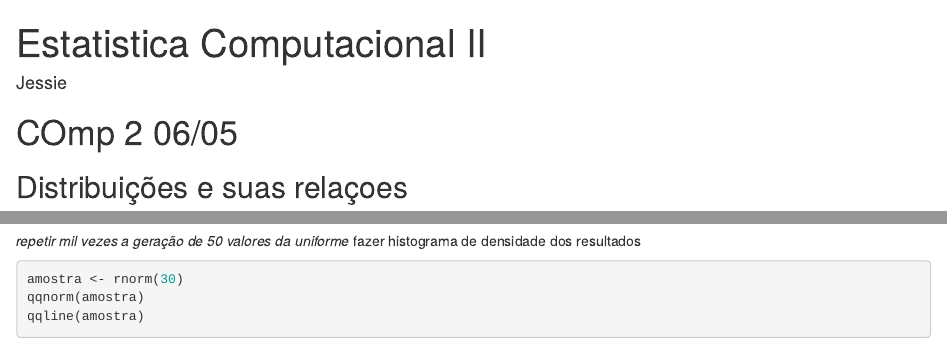
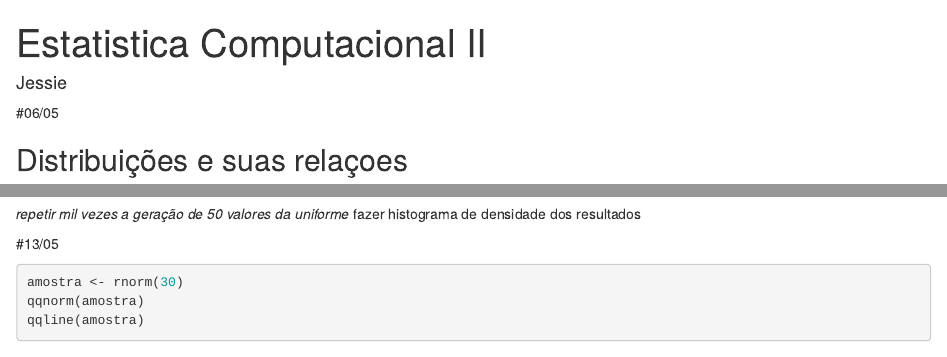
Before and after one commit to milena-paz/Estatistica-Computacional-II, an R Markdown document (Jessie/aulas.Rmd): the page in a window 1100 px wide, from its top, and a second part further down, joined at a grey line. Rendered offline with R 4.5, knitr and Pandoc, with nearby package versions.

Commit message:
Update aulas.Rmd

````diff
--- a/Jessie/aulas.Rmd
+++ b/Jessie/aulas.Rmd
@@ -9,7 +9,7 @@ output: html_document
 knitr::opts_chunk$set(echo = TRUE)
 ```
 
-# COmp 2 06/05
+#06/05
 
 ## Distribuições e suas relaçoes
 
@@ -304,6 +304,8 @@ ks.test(vetor3, y ="punif")
 *repetir mil vezes a geração de 50 valores da uniforme
 *fazer histograma de densidade dos resultados
 
+#13/05
+
 ```{r}
 amostra <- rnorm(30)
 qqnorm(amostra)
````
